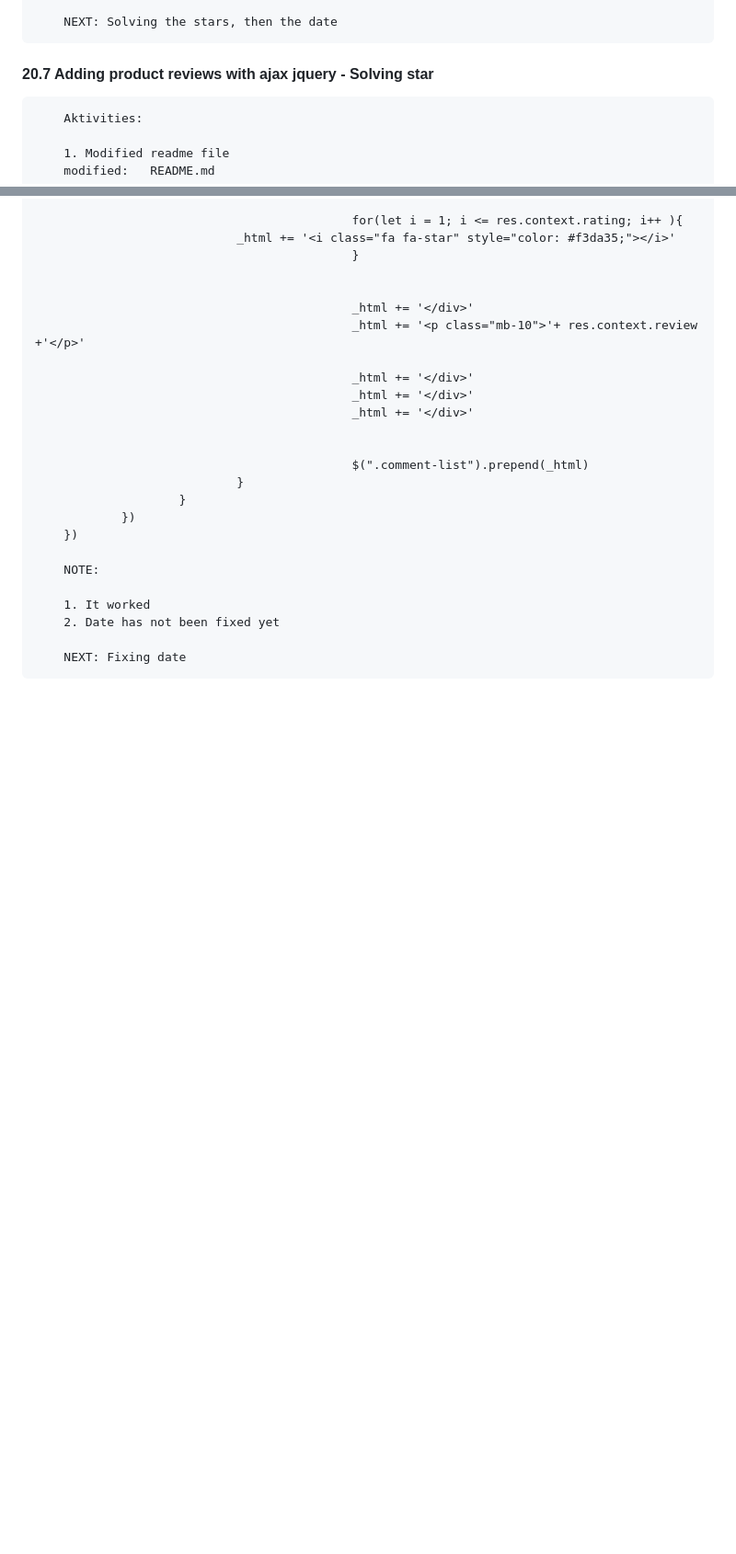
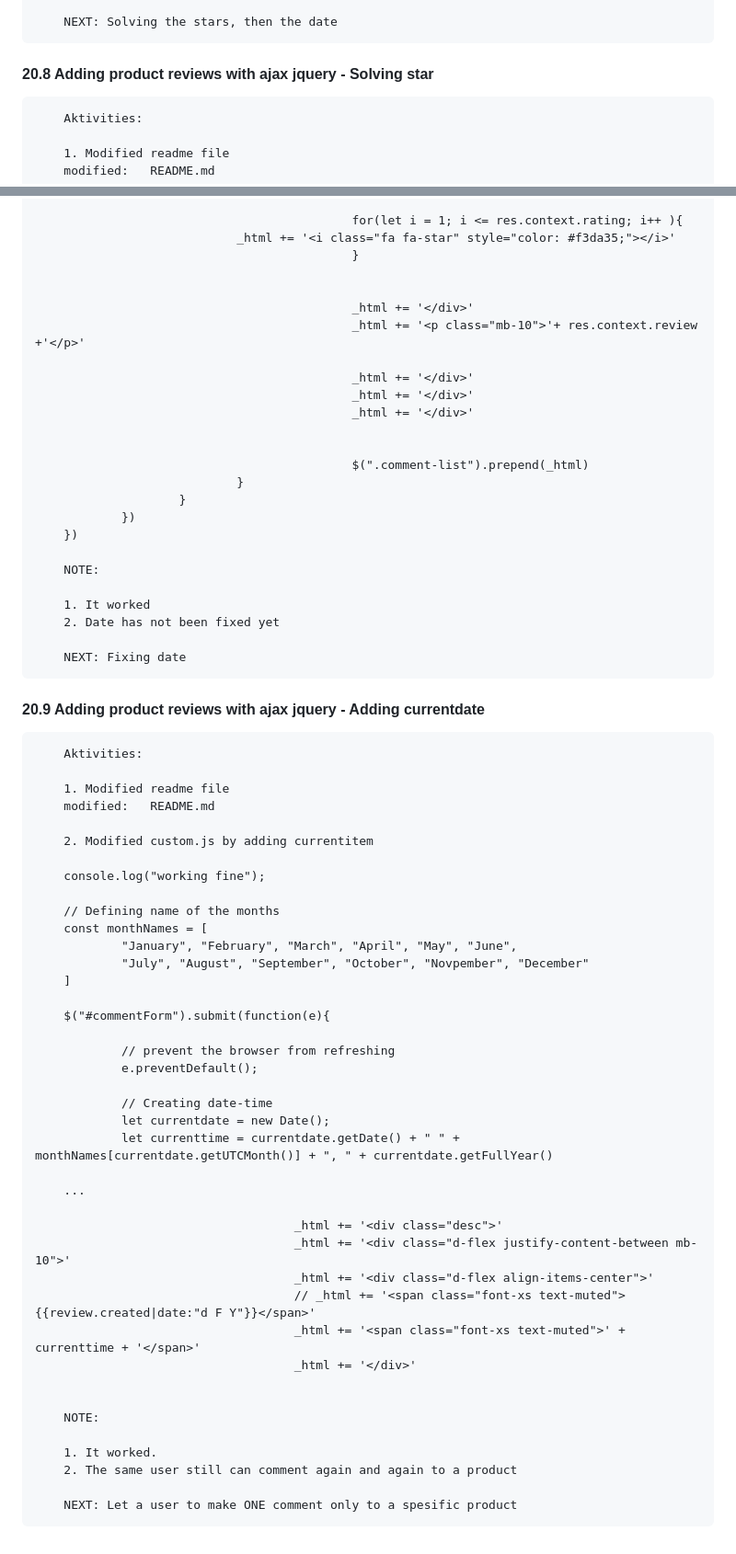
Before and after one commit to gurnitha/django-nest-multivendor, a Markdown page: README.md, 2 parts joined by grey strips. Shown at 92% size. Drawn GitHub-style; blank space fills up the shorter version.

Commit message:
20.9 Adding product reviews with ajax jquery - Adding currentdate

```diff
--- a/README.md
+++ b/README.md
@@ -2074,7 +2074,7 @@ Github repository: https://github.com/gurnitha/django-nest-multivendor
         NEXT: Solving the stars, then the date
 
 
-#### 20.7 Adding product reviews with ajax jquery - Solving star
+#### 20.8 Adding product reviews with ajax jquery - Solving star
 
         Aktivities:
 
@@ -2173,3 +2173,47 @@ Github repository: https://github.com/gurnitha/django-nest-multivendor
         2. Date has not been fixed yet
 
         NEXT: Fixing date
+
+
+#### 20.9 Adding product reviews with ajax jquery - Adding currentdate
+
+        Aktivities:
+
+        1. Modified readme file
+        modified:   README.md
+
+        2. Modified custom.js by adding currentitem
+
+        console.log("working fine");
+
+        // Defining name of the months
+        const monthNames = [
+                "January", "February", "March", "April", "May", "June",
+                "July", "August", "September", "October", "Novpember", "December"
+        ]
+
+        $("#commentForm").submit(function(e){
+
+                // prevent the browser from refreshing
+                e.preventDefault();
+
+                // Creating date-time
+                let currentdate = new Date();
+                let currenttime = currentdate.getDate() + " " + monthNames[currentdate.getUTCMonth()] + ", " + currentdate.getFullYear()
+
+        ...
+
+                                        _html += '<div class="desc">'
+                                        _html += '<div class="d-flex justify-content-between mb-10">'
+                                        _html += '<div class="d-flex align-items-center">'
+                                        // _html += '<span class="font-xs text-muted">{{review.created|date:"d F Y"}}</span>'
+                                        _html += '<span class="font-xs text-muted">' + currenttime + '</span>'
+                                        _html += '</div>'
+
+
+        NOTE:
+
+        1. It worked.
+        2. The same user still can comment again and again to a product
+
+        NEXT: Let a user to make ONE comment only to a spesific product
```
